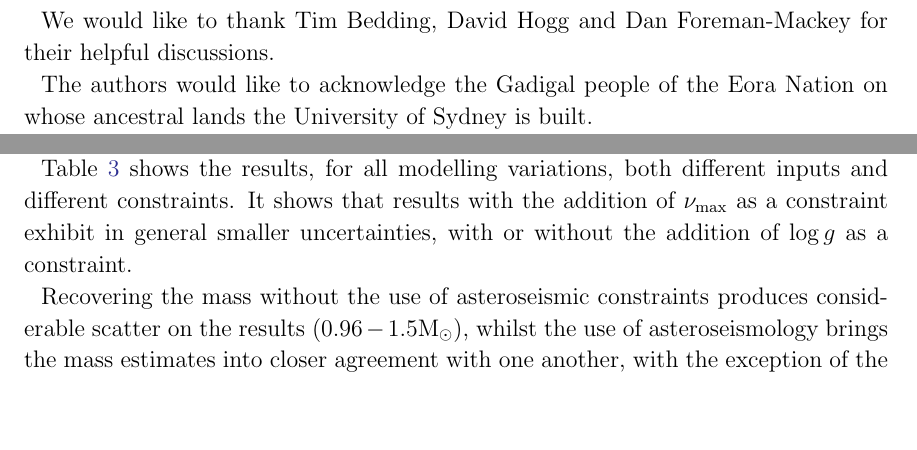
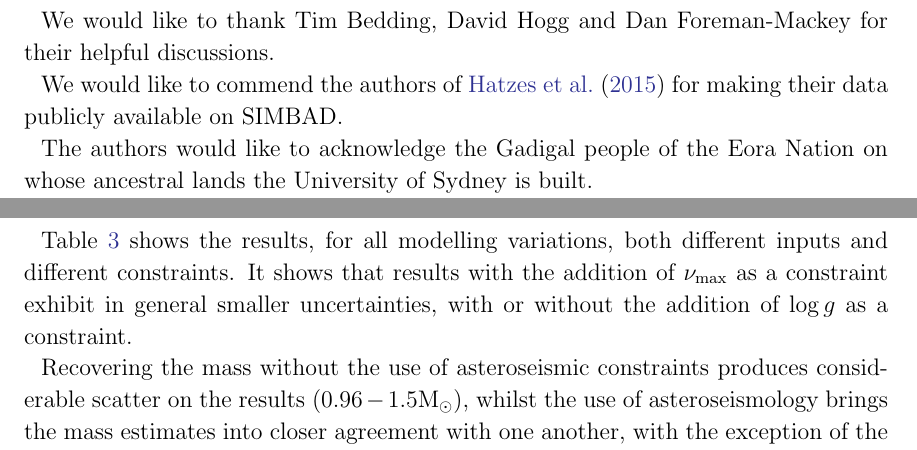
Before and after one commit to farr/Aldebaran, a LaTeX paper (paper/aldebaran.tex): two parts of pages 12 and 17 of 20 before the commit and two parts of pages 12 and 18 of 20 after it, joined at a grey line, cut so that both start at the same text, the shorter picture padded with empty space. Compiled offline with pdfLaTeX; a LaTeX package or settings file that is missing is left out.

Commit message:
Ack Hatzes+(2015) for making data public.

```diff
--- a/paper/aldebaran.tex
+++ b/paper/aldebaran.tex
@@ -391,6 +391,9 @@ From this pilot study with Aldebaran, have shown that with limited quantities of
 
 We would like to thank Tim Bedding, David Hogg and Dan Foreman-Mackey for their helpful discussions.
 
+We would like to commend the authors of \citet{Hatzes2015} for making their data
+publicly available on SIMBAD.
+
 The authors would like to acknowledge the Gadigal people of the Eora Nation on whose ancestral lands the University of Sydney is built.
 
 BP is grateful for funding from the Breakthrough Prize Foundation. This work was performed in part under contract with the Jet Propulsion Laboratory (JPL) funded by NASA through the Sagan Fellowship Program executed by the NASA Exoplanet Science Institute.
```
